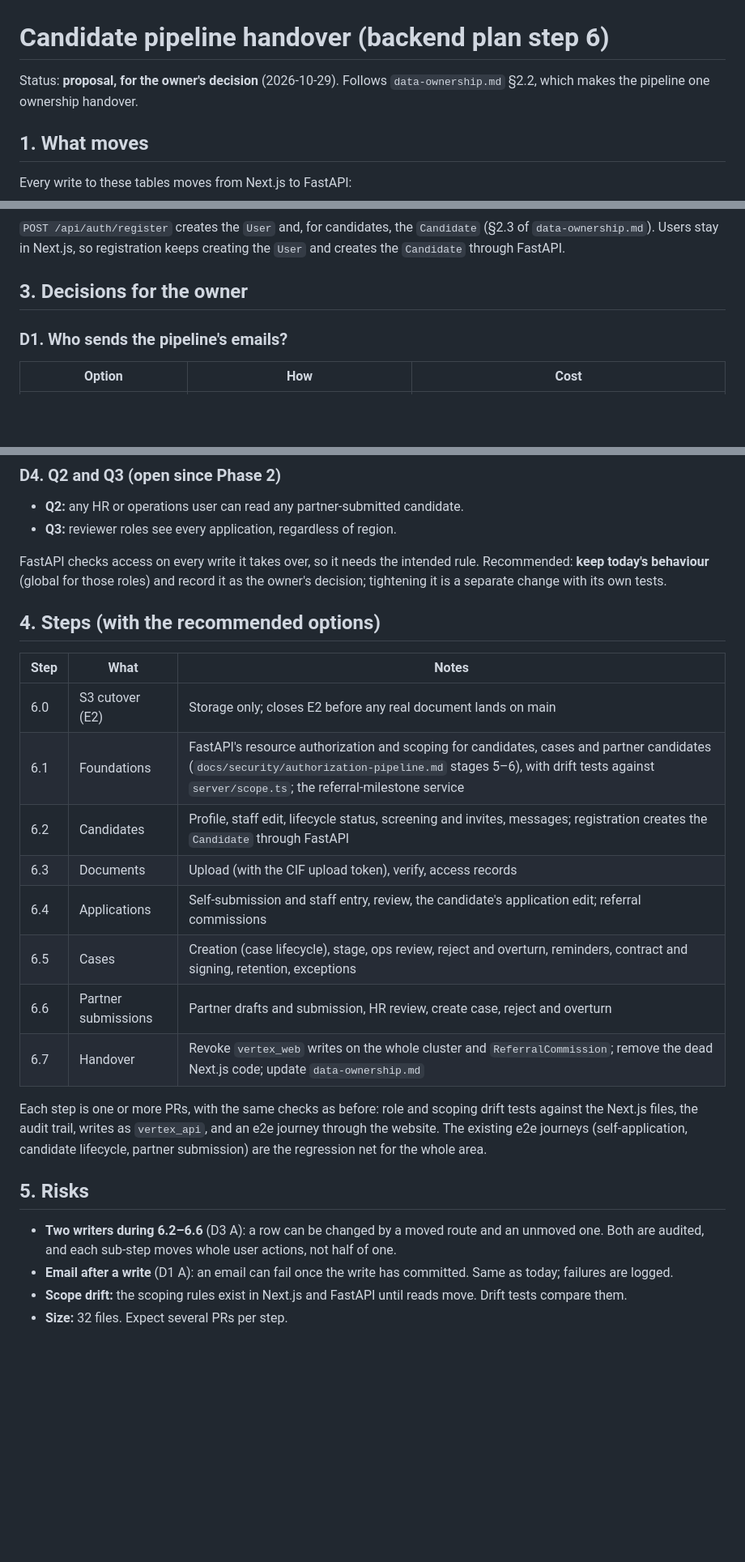
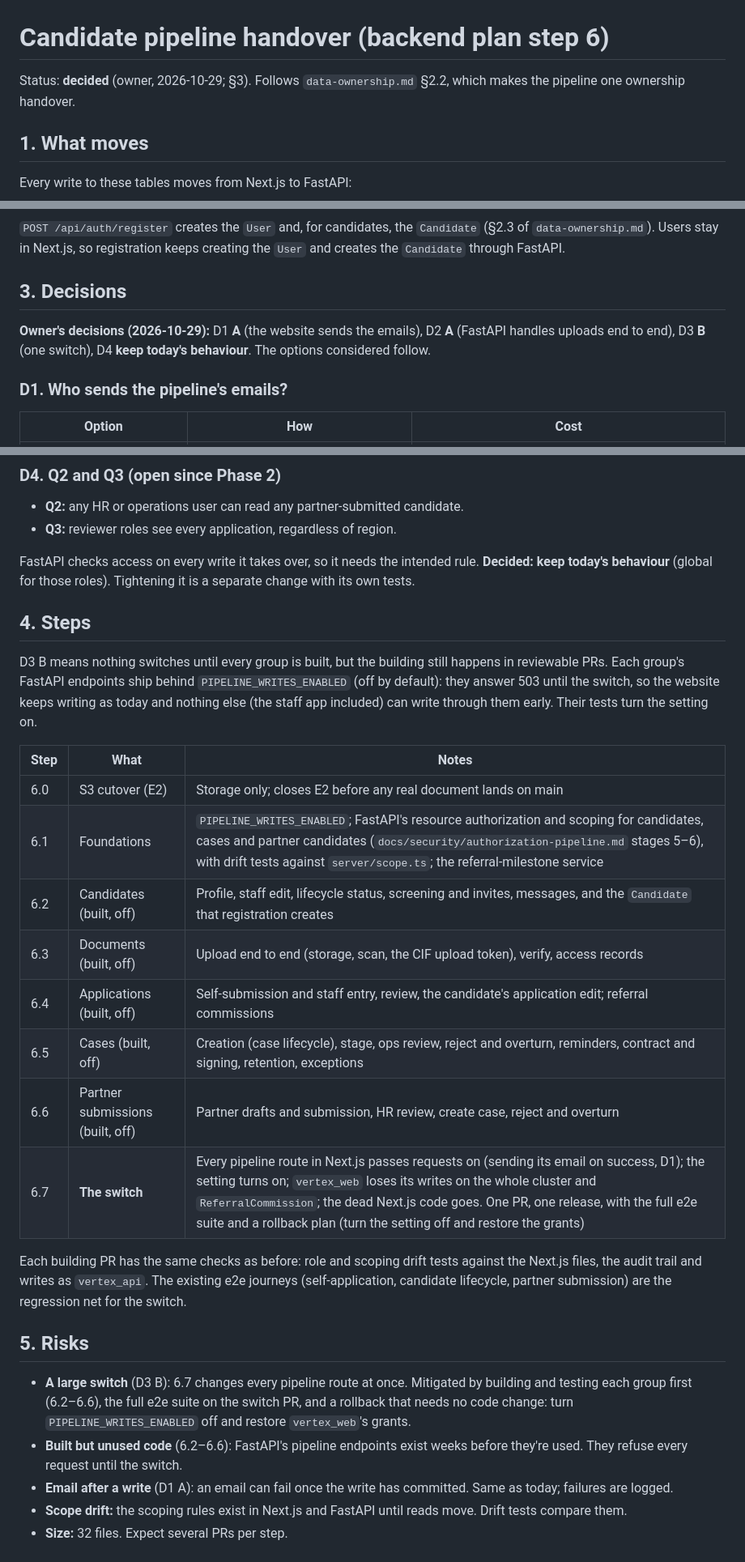
Before and after one commit to supportvertexintern-cmd/Vertex, a Markdown page: docs/architecture/pipeline-handover.md, 3 parts joined by grey strips. Shown at 81% size. GitHub-like rendering; blank space fills up the shorter version.

Commit message:
docs: record the owner's pipeline decisions (D1 A, D2 A, D3 B, D4 keep)
The website keeps sending the pipeline's emails; FastAPI handles uploads
end to end; the cluster switches in one release, with each group built
first behind PIPELINE_WRITES_ENABLED (off until the switch); Q2 and Q3 keep
today's behaviour.

```diff
--- a/docs/architecture/pipeline-handover.md
+++ b/docs/architecture/pipeline-handover.md
@@ -1,7 +1,7 @@
 # Candidate pipeline handover (backend plan step 6)
 
-Status: **proposal, for the owner's decision** (2026-10-29). Follows
-`data-ownership.md` §2.2, which makes the pipeline one ownership handover.
+Status: **decided** (owner, 2026-10-29; §3). Follows `data-ownership.md`
+§2.2, which makes the pipeline one ownership handover.
 
 ## 1. What moves
 
@@ -70,7 +70,11 @@ it, so the table moves with the pipeline instead of waiting for Payments.
 registration keeps creating the `User` and creates the `Candidate` through
 FastAPI.
 
-## 3. Decisions for the owner
+## 3. Decisions
+
+**Owner's decisions (2026-10-29):** D1 **A** (the website sends the
+emails), D2 **A** (FastAPI handles uploads end to end), D3 **B** (one
+switch), D4 **keep today's behaviour**. The options considered follow.
 
 ### D1. Who sends the pipeline's emails?
 
@@ -101,34 +105,41 @@ Either way, **the S3 cutover (E2) comes first**, as its own step.
 - **Q3:** reviewer roles see every application, regardless of region.
 
 FastAPI checks access on every write it takes over, so it needs the
-intended rule. Recommended: **keep today's behaviour** (global for those
-roles) and record it as the owner's decision; tightening it is a separate
-change with its own tests.
+intended rule. **Decided: keep today's behaviour** (global for those
+roles). Tightening it is a separate change with its own tests.
 
-## 4. Steps (with the recommended options)
+## 4. Steps
+
+D3 B means nothing switches until every group is built, but the building
+still happens in reviewable PRs. Each group's FastAPI endpoints ship behind
+`PIPELINE_WRITES_ENABLED` (off by default): they answer 503 until the
+switch, so the website keeps writing as today and nothing else (the staff
+app included) can write through them early. Their tests turn the setting on.
 
 | Step | What | Notes |
 |---|---|---|
 | 6.0 | S3 cutover (E2) | Storage only; closes E2 before any real document lands on main |
-| 6.1 | Foundations | FastAPI's resource authorization and scoping for candidates, cases and partner candidates (`docs/security/authorization-pipeline.md` stages 5–6), with drift tests against `server/scope.ts`; the referral-milestone service |
-| 6.2 | Candidates | Profile, staff edit, lifecycle status, screening and invites, messages; registration creates the `Candidate` through FastAPI |
-| 6.3 | Documents | Upload (with the CIF upload token), verify, access records |
-| 6.4 | Applications | Self-submission and staff entry, review, the candidate's application edit; referral commissions |
-| 6.5 | Cases | Creation (case lifecycle), stage, ops review, reject and overturn, reminders, contract and signing, retention, exceptions |
-| 6.6 | Partner submissions | Partner drafts and submission, HR review, create case, reject and overturn |
-| 6.7 | Handover | Revoke `vertex_web` writes on the whole cluster and `ReferralCommission`; remove the dead Next.js code; update `data-ownership.md` |
+| 6.1 | Foundations | `PIPELINE_WRITES_ENABLED`; FastAPI's resource authorization and scoping for candidates, cases and partner candidates (`docs/security/authorization-pipeline.md` stages 5–6), with drift tests against `server/scope.ts`; the referral-milestone service |
+| 6.2 | Candidates (built, off) | Profile, staff edit, lifecycle status, screening and invites, messages, and the `Candidate` that registration creates |
+| 6.3 | Documents (built, off) | Upload end to end (storage, scan, the CIF upload token), verify, access records |
+| 6.4 | Applications (built, off) | Self-submission and staff entry, review, the candidate's application edit; referral commissions |
+| 6.5 | Cases (built, off) | Creation (case lifecycle), stage, ops review, reject and overturn, reminders, contract and signing, retention, exceptions |
+| 6.6 | Partner submissions (built, off) | Partner drafts and submission, HR review, create case, reject and overturn |
+| 6.7 | **The switch** | Every pipeline route in Next.js passes requests on (sending its email on success, D1); the setting turns on; `vertex_web` loses its writes on the whole cluster and `ReferralCommission`; the dead Next.js code goes. One PR, one release, with the full e2e suite and a rollback plan (turn the setting off and restore the grants) |
 
-Each step is one or more PRs, with the same checks as before: role and
-scoping drift tests against the Next.js files, the audit trail, writes as
-`vertex_api`, and an e2e journey through the website. The existing e2e
-journeys (self-application, candidate lifecycle, partner submission) are
-the regression net for the whole area.
+Each building PR has the same checks as before: role and scoping drift
+tests against the Next.js files, the audit trail and writes as
+`vertex_api`. The existing e2e journeys (self-application, candidate
+lifecycle, partner submission) are the regression net for the switch.
 
 ## 5. Risks
 
-- **Two writers during 6.2–6.6** (D3 A): a row can be changed by a moved
-  route and an unmoved one. Both are audited, and each sub-step moves whole
-  user actions, not half of one.
+- **A large switch** (D3 B): 6.7 changes every pipeline route at once.
+  Mitigated by building and testing each group first (6.2–6.6), the full
+  e2e suite on the switch PR, and a rollback that needs no code change:
+  turn `PIPELINE_WRITES_ENABLED` off and restore `vertex_web`'s grants.
+- **Built but unused code** (6.2–6.6): FastAPI's pipeline endpoints exist
+  weeks before they're used. They refuse every request until the switch.
 - **Email after a write** (D1 A): an email can fail once the write has
   committed. Same as today; failures are logged.
 - **Scope drift:** the scoping rules exist in Next.js and FastAPI until
```
